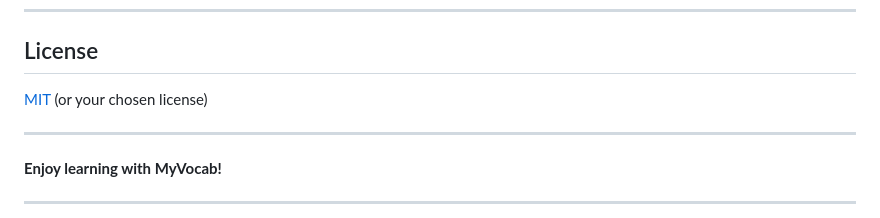
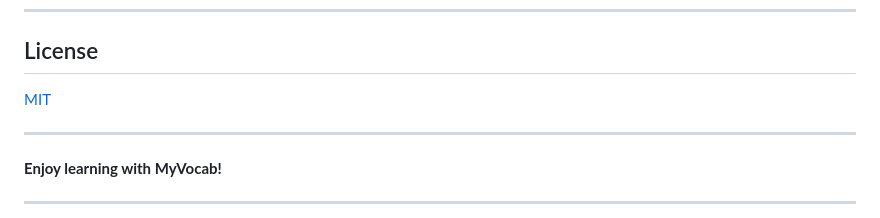
Before and after one commit to ntuanh/MyVocab, a Markdown page: README.md, the part around one of its changes. GitHub-like rendering.

```diff
--- a/README.md
+++ b/README.md
@@ -143,7 +143,7 @@ MyVocab/
 
 ## License
 
-[MIT](LICENSE) (or your chosen license)
+[MIT](LICENSE)
 
 ---
 
```
Also changed, not shown: other parts of README.md (+7 -7 lines).
